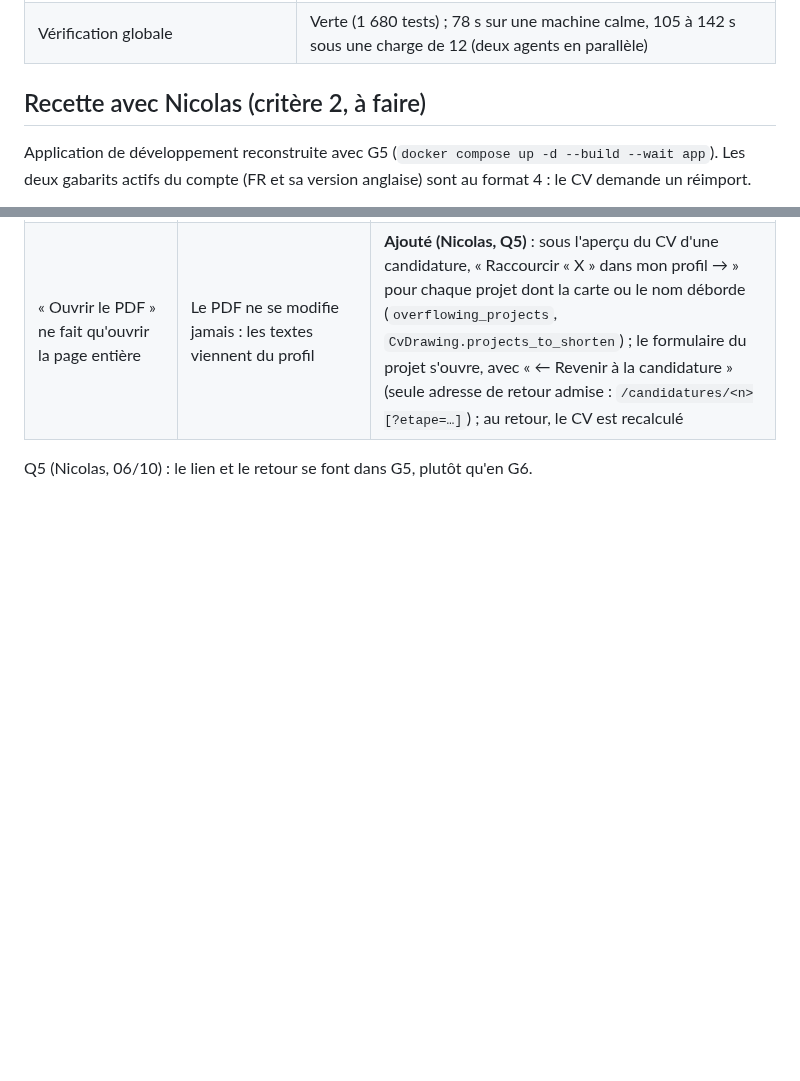
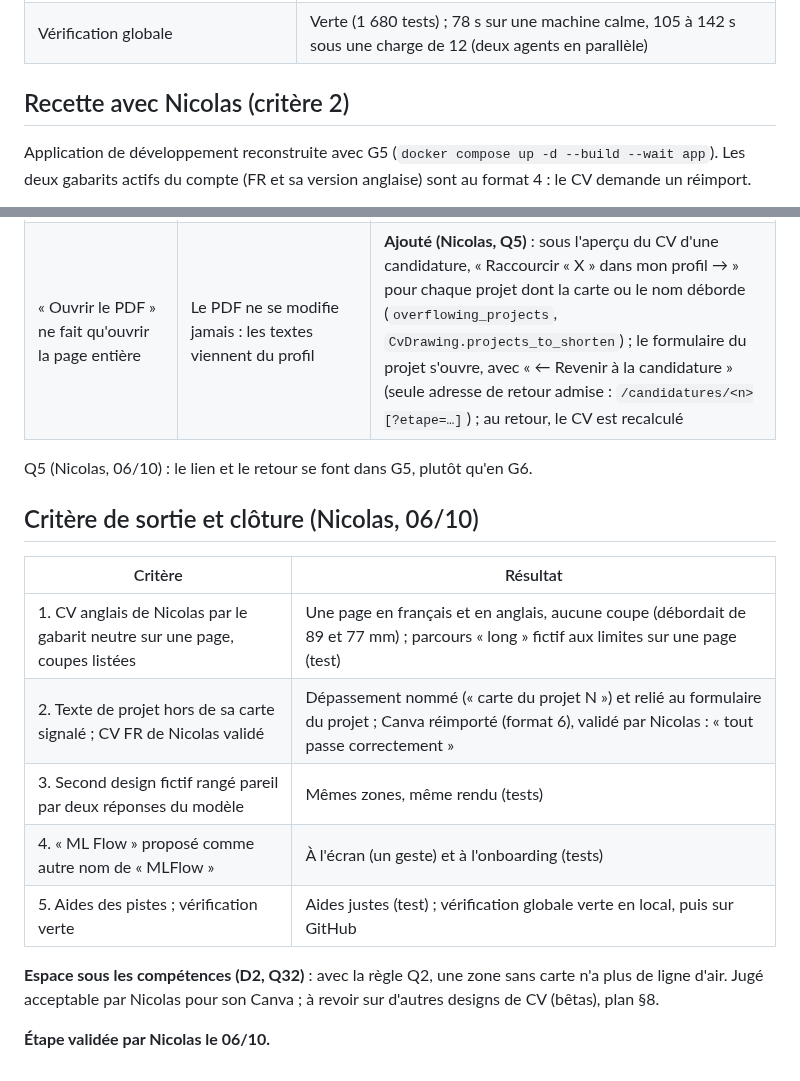
Before and after one commit to nicolasbour2018-dot/Rocky_assistant_job, a Markdown page: docs/decisions/G5-profil-cv.md, 2 parts joined by grey strips. Drawn GitHub-style; blank space fills up the shorter version.

Commit message:
docs(G5): close the step, validated by Nicolas
Co-Authored-By: Claude Opus 5.5 <noreply@anthropic.com>

```diff
--- a/docs/decisions/G5-profil-cv.md
+++ b/docs/decisions/G5-profil-cv.md
@@ -58,7 +58,7 @@ Critère de sortie (fixé par le plan de l'étape) :
 | Second design, deux lectures du faux modèle | Mêmes zones, même texte rendu, aucun débordement ; chaque projet dans sa carte |
 | Vérification globale | Verte (1 680 tests) ; 78 s sur une machine calme, 105 à 142 s sous une charge de 12 (deux agents en parallèle) |
 
-## Recette avec Nicolas (critère 2, à faire)
+## Recette avec Nicolas (critère 2)
 
 Application de développement reconstruite avec G5 (`docker compose up -d --build --wait app`). Les deux gabarits actifs
 du compte (FR et sa version anglaise) sont au format 4 : le CV demande un réimport.
@@ -82,3 +82,18 @@ du compte (FR et sa version anglaise) sont au format 4 : le CV demande un réimp
 | « Ouvrir le PDF » ne fait qu'ouvrir la page entière | Le PDF ne se modifie jamais : les textes viennent du profil | **Ajouté (Nicolas, Q5)** : sous l'aperçu du CV d'une candidature, « Raccourcir « X » dans mon profil → » pour chaque projet dont la carte ou le nom déborde (`overflowing_projects`, `CvDrawing.projects_to_shorten`) ; le formulaire du projet s'ouvre, avec « ← Revenir à la candidature » (seule adresse de retour admise : `/candidatures/<n>[?etape=…]`) ; au retour, le CV est recalculé |
 
 Q5 (Nicolas, 06/10) : le lien et le retour se font dans G5, plutôt qu'en G6.
+
+## Critère de sortie et clôture (Nicolas, 06/10)
+
+| Critère | Résultat |
+|---|---|
+| 1. CV anglais de Nicolas par le gabarit neutre sur une page, coupes listées | Une page en français et en anglais, aucune coupe (débordait de 89 et 77 mm) ; parcours « long » fictif aux limites sur une page (test) |
+| 2. Texte de projet hors de sa carte signalé ; CV FR de Nicolas validé | Dépassement nommé (« carte du projet N ») et relié au formulaire du projet ; Canva réimporté (format 6), validé par Nicolas : « tout passe correctement » |
+| 3. Second design fictif rangé pareil par deux réponses du modèle | Mêmes zones, même rendu (tests) |
+| 4. « ML Flow » proposé comme autre nom de « MLFlow » | À l'écran (un geste) et à l'onboarding (tests) |
+| 5. Aides des pistes ; vérification verte | Aides justes (test) ; vérification globale verte en local, puis sur GitHub |
+
+**Espace sous les compétences (D2, Q32)** : avec la règle Q2, une zone sans carte n'a plus de ligne d'air. Jugé
+acceptable par Nicolas pour son Canva ; à revoir sur d'autres designs de CV (bêtas), plan §8.
+
+**Étape validée par Nicolas le 06/10.**
```
Also changed, not shown: docs/rocky-refonte-plan-v2.md (+8 -7 lines).
